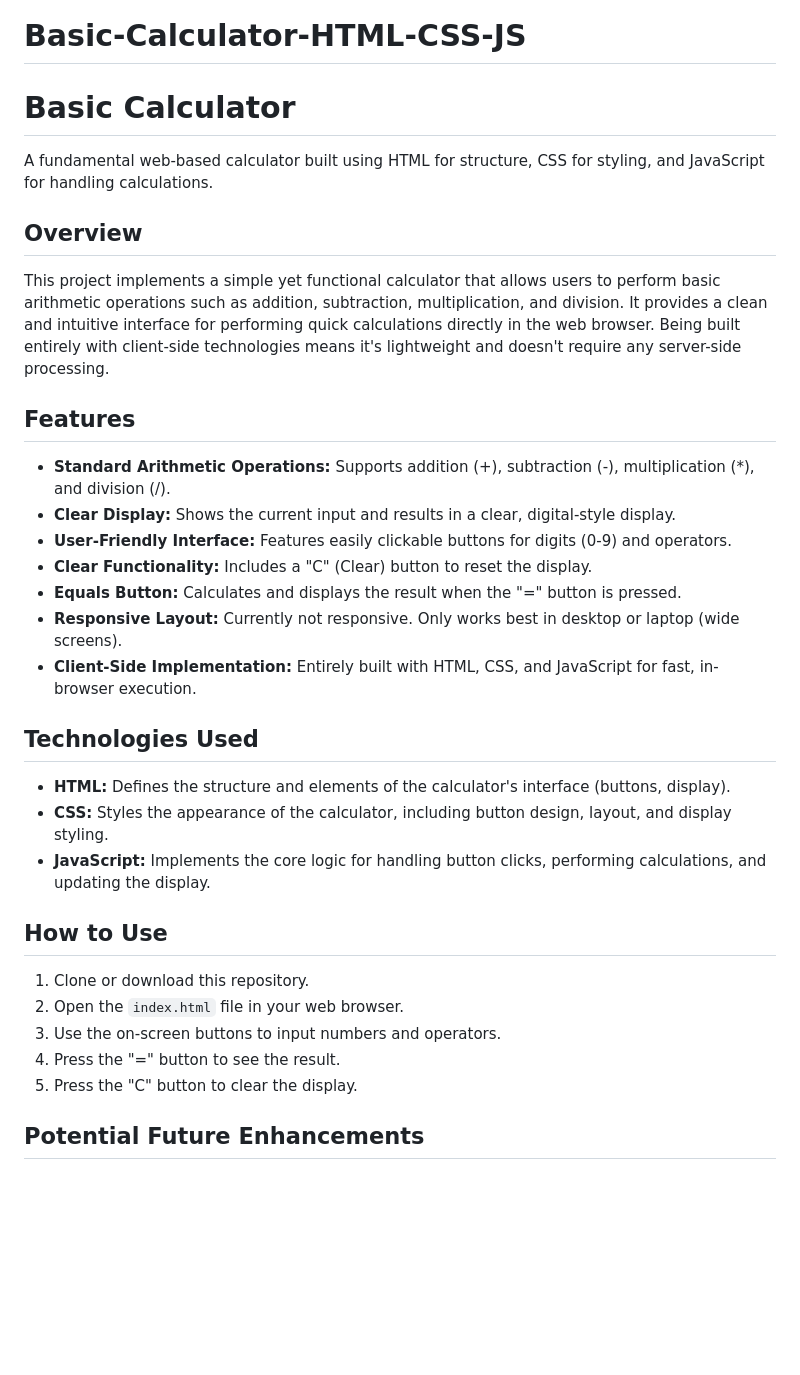
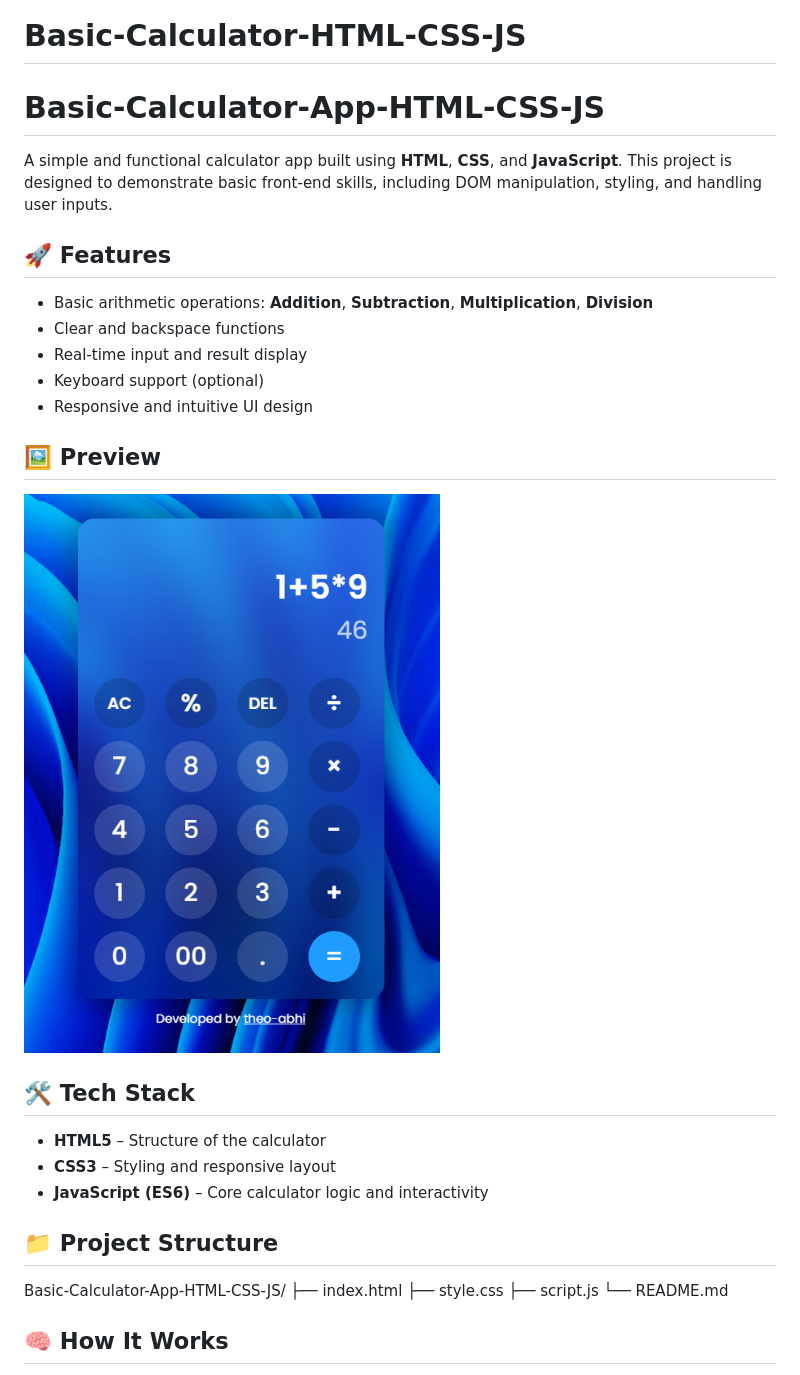
Before and after one commit to theo-abhi/Basic-Calculator-HTML-CSS-JS, a Markdown page: README.md, the part around the change printed below. GitHub-like rendering; pictures changed too: assets/Calculator.png (added); blank space fills up the shorter version.

Commit message:
README.md file and assets folder updated

```diff
--- a/README.md
+++ b/README.md
@@ -1,36 +1,34 @@
 # Basic-Calculator-HTML-CSS-JS
 
-# Basic Calculator
+# Basic-Calculator-App-HTML-CSS-JS
 
-A fundamental web-based calculator built using HTML for structure, CSS for styling, and JavaScript for handling calculations.
+A simple and functional calculator app built using **HTML**, **CSS**, and **JavaScript**. This project is designed to demonstrate basic front-end skills, including DOM manipulation, styling, and handling user inputs.
 
-## Overview
+## 🚀 Features
 
-This project implements a simple yet functional calculator that allows users to perform basic arithmetic operations such as addition, subtraction, multiplication, and division. It provides a clean and intuitive interface for performing quick calculations directly in the web browser. Being built entirely with client-side technologies means it's lightweight and doesn't require any server-side processing.
+- Basic arithmetic operations: **Addition**, **Subtraction**, **Multiplication**, **Division**
+- Clear and backspace functions
+- Real-time input and result display
+- Keyboard support (optional)
+- Responsive and intuitive UI design
 
-## Features
+## 🖼️ Preview
 
-- **Standard Arithmetic Operations:** Supports addition (+), subtraction (-), multiplication (\*), and division (/).
-- **Clear Display:** Shows the current input and results in a clear, digital-style display.
-- **User-Friendly Interface:** Features easily clickable buttons for digits (0-9) and operators.
-- **Clear Functionality:** Includes a "C" (Clear) button to reset the display.
-- **Equals Button:** Calculates and displays the result when the "=" button is pressed.
-- **Responsive Layout:** Currently not responsive. Only works best in desktop or laptop (wide screens).
-- **Client-Side Implementation:** Entirely built with HTML, CSS, and JavaScript for fast, in-browser execution.
+![App Screenshot](./assets/Calculator.png)
 
-## Technologies Used
+## 🛠️ Tech Stack
 
-- **HTML:** Defines the structure and elements of the calculator's interface (buttons, display).
-- **CSS:** Styles the appearance of the calculator, including button design, layout, and display styling.
-- **JavaScript:** Implements the core logic for handling button clicks, performing calculations, and updating the display.
+- **HTML5** – Structure of the calculator
+- **CSS3** – Styling and responsive layout
+- **JavaScript (ES6)** – Core calculator logic and interactivity
 
-## How to Use
+## 📁 Project Structure
 
-1. Clone or download this repository.
-2. Open the `index.html` file in your web browser.
-3. Use the on-screen buttons to input numbers and operators.
-4. Press the "=" button to see the result.
-5. Press the "C" button to clear the display.
+Basic-Calculator-App-HTML-CSS-JS/
+├── index.html
+├── style.css
+├── script.js
+└── README.md
 
-## Potential Future Enhancements
+## 🧠 How It Works
 
```
Also changed, not shown: other parts of README.md (+30 -4 lines).
